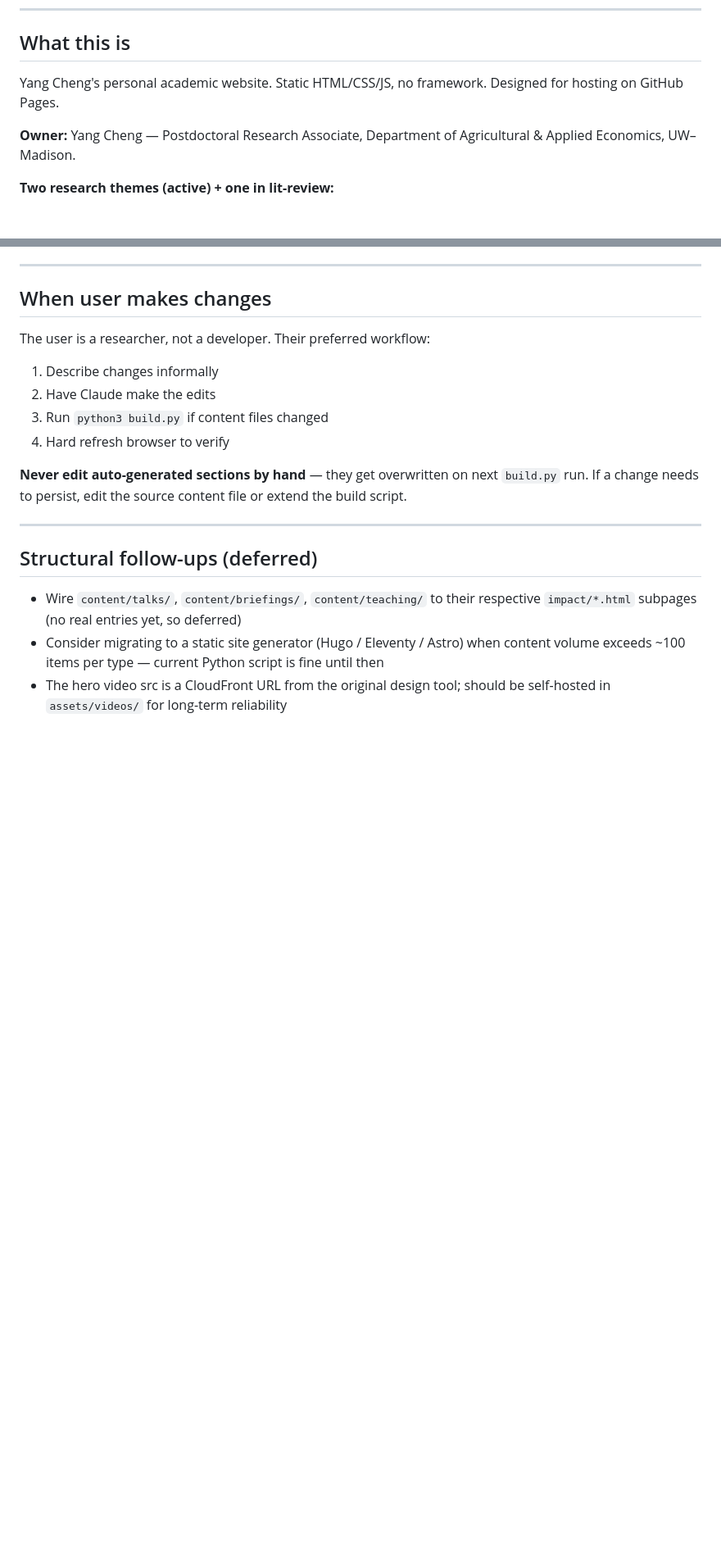
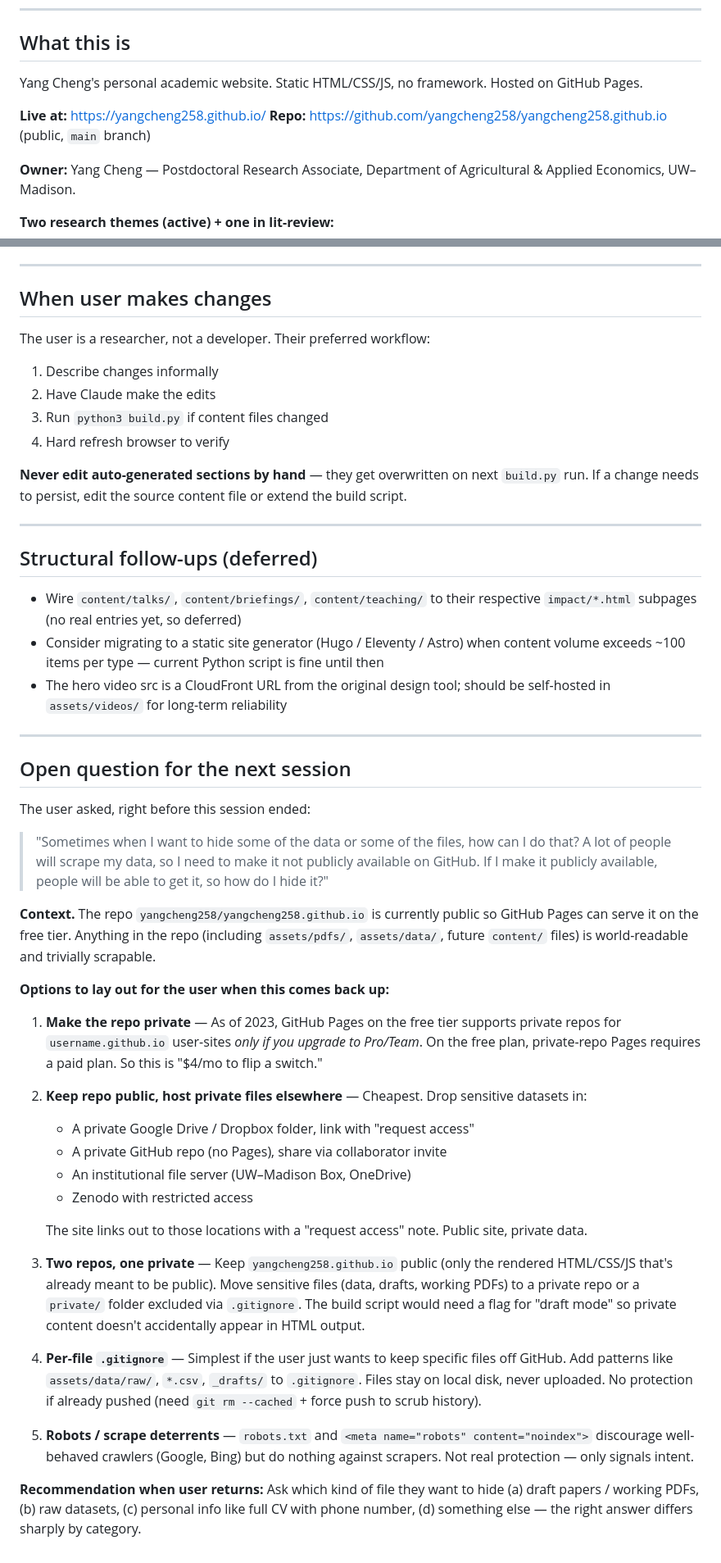
Before and after one commit to yangcheng258/yangcheng258.github.io, a Markdown page: CLAUDE.md, 2 parts joined by grey strips. Shown at 82% size. Drawn GitHub-style; blank space fills up the shorter version.

```diff
--- a/CLAUDE.md
+++ b/CLAUDE.md
@@ -6,7 +6,10 @@ This file is read automatically when Claude opens this project. It captures the
 
 ## What this is
 
-Yang Cheng's personal academic website. Static HTML/CSS/JS, no framework. Designed for hosting on GitHub Pages.
+Yang Cheng's personal academic website. Static HTML/CSS/JS, no framework. Hosted on GitHub Pages.
+
+**Live at:** https://yangcheng258.github.io/
+**Repo:** https://github.com/yangcheng258/yangcheng258.github.io (public, `main` branch)
 
 **Owner:** Yang Cheng — Postdoctoral Research Associate, Department of Agricultural & Applied Economics, UW–Madison.
 
@@ -159,3 +187,33 @@ The user is a researcher, not a developer. Their preferred workflow:
 - Wire `content/talks/`, `content/briefings/`, `content/teaching/` to their respective `impact/*.html` subpages (no real entries yet, so deferred)
 - Consider migrating to a static site generator (Hugo / Eleventy / Astro) when content volume exceeds ~100 items per type — current Python script is fine until then
 - The hero video src is a CloudFront URL from the original design tool; should be self-hosted in `assets/videos/` for long-term reliability
+
+---
+
+## Open question for the next session
+
+The user asked, right before this session ended:
+
+> "Sometimes when I want to hide some of the data or some of the files, how can I do that? A lot of people will scrape my data, so I need to make it not publicly available on GitHub. If I make it publicly available, people will be able to get it, so how do I hide it?"
+
+**Context.** The repo `yangcheng258/yangcheng258.github.io` is currently public so GitHub Pages can serve it on the free tier. Anything in the repo (including `assets/pdfs/`, `assets/data/`, future `content/` files) is world-readable and trivially scrapable.
+
+**Options to lay out for the user when this comes back up:**
+
+1. **Make the repo private** — As of 2023, GitHub Pages on the free tier supports private repos for `username.github.io` user-sites *only if you upgrade to Pro/Team*. On the free plan, private-repo Pages requires a paid plan. So this is "$4/mo to flip a switch."
+
+2. **Keep repo public, host private files elsewhere** — Cheapest. Drop sensitive datasets in:
+   - A private Google Drive / Dropbox folder, link with "request access"
+   - A private GitHub repo (no Pages), share via collaborator invite
+   - An institutional file server (UW–Madison Box, OneDrive)
+   - Zenodo with restricted access
+
+   The site links out to those locations with a "request access" note. Public site, private data.
+
+3. **Two repos, one private** — Keep `yangcheng258.github.io` public (only the rendered HTML/CSS/JS that's already meant to be public). Move sensitive files (data, drafts, working PDFs) to a private repo or a `private/` folder excluded via `.gitignore`. The build script would need a flag for "draft mode" so private content doesn't accidentally appear in HTML output.
+
+4. **Per-file `.gitignore`** — Simplest if the user just wants to keep specific files off GitHub. Add patterns like `assets/data/raw/`, `*.csv`, `_drafts/` to `.gitignore`. Files stay on local disk, never uploaded. No protection if already pushed (need `git rm --cached` + force push to scrub history).
+
+5. **Robots / scrape deterrents** — `robots.txt` and `<meta name="robots" content="noindex">` discourage well-behaved crawlers (Google, Bing) but do nothing against scrapers. Not real protection — only signals intent.
+
+**Recommendation when user returns:** Ask which kind of file they want to hide (a) draft papers / working PDFs, (b) raw datasets, (c) personal info like full CV with phone number, (d) something else — the right answer differs sharply by category.
```
Also changed, not shown: other parts of CLAUDE.md (+25 -0 lines), UPDATING.md (+19 -6 lines).
